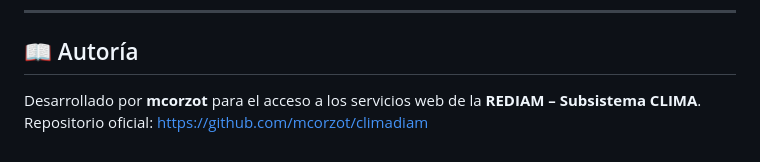
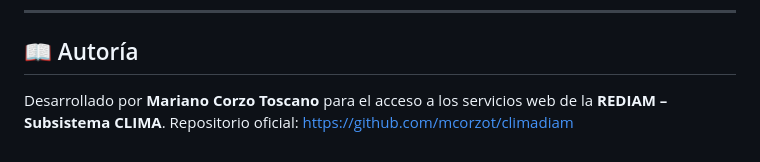
Before and after one commit to mcorzot/climadiam, a Markdown page: README.md, the part around the change. Drawn GitHub-style.

Commit message:
Update author name in README.md

```diff
--- a/README.md
+++ b/README.md
@@ -220,5 +220,5 @@ A continuación se muestra un ejemplo completo que ilustra cómo, a partir de un
 
 ## 📖 Autoría
 
-Desarrollado por **mcorzot** para el acceso a los servicios web de la **REDIAM – Subsistema CLIMA**.
+Desarrollado por **Mariano Corzo Toscano** para el acceso a los servicios web de la **REDIAM – Subsistema CLIMA**.
 Repositorio oficial: [https://github.com/mcorzot/climadiam](https://github.com/mcorzot/climadiam)
```
